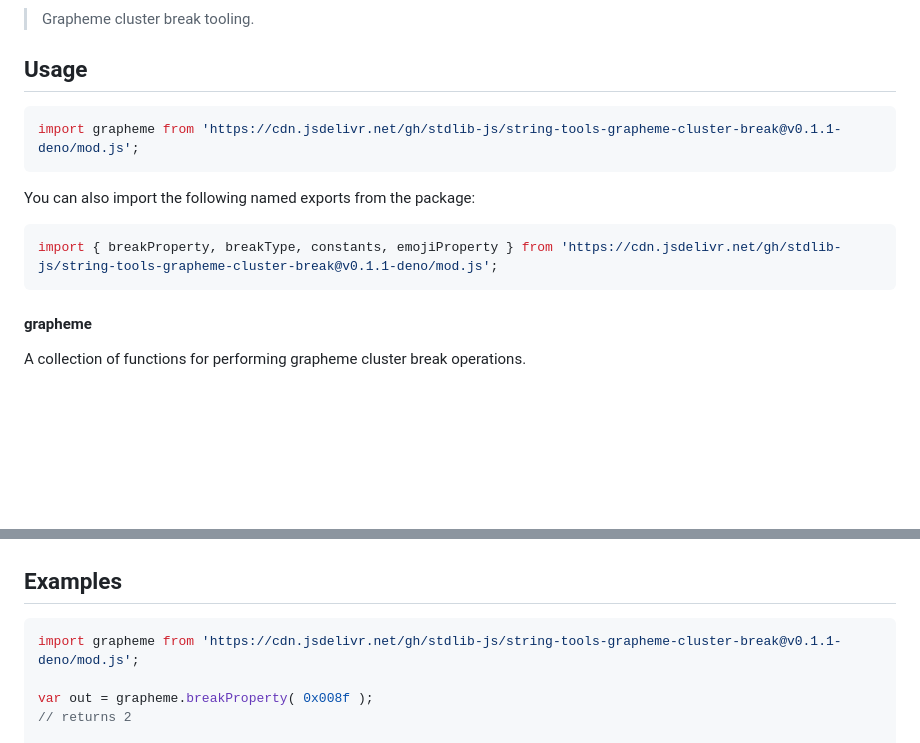
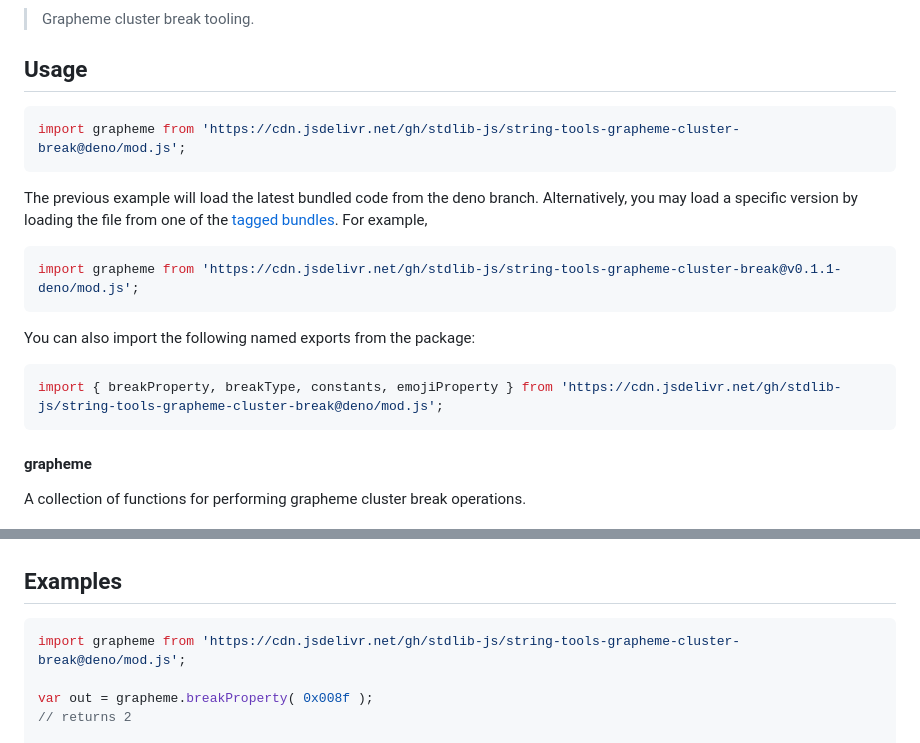
Before and after one commit to stdlib-js/string-tools-grapheme-cluster-break, a Markdown page: README.md, 2 parts joined by grey strips. Rendered like a GitHub page; blank space fills up the shorter version.

Commit message:
Auto-generated commit

````diff
--- a/README.md
+++ b/README.md
@@ -52,13 +52,18 @@ limitations under the License.
 ## Usage
 
 ```javascript
+import grapheme from 'https://cdn.jsdelivr.net/gh/stdlib-js/string-tools-grapheme-cluster-break@deno/mod.js';
+```
+The previous example will load the latest bundled code from the deno branch. Alternatively, you may load a specific version by loading the file from one of the [tagged bundles](https://github.com/stdlib-js/string-tools-grapheme-cluster-break/tags). For example,
+
+```javascript
 import grapheme from 'https://cdn.jsdelivr.net/gh/stdlib-js/string-tools-grapheme-cluster-break@v0.1.1-deno/mod.js';
 ```
 
 You can also import the following named exports from the package:
 
 ```javascript
-import { breakProperty, breakType, constants, emojiProperty } from 'https://cdn.jsdelivr.net/gh/stdlib-js/string-tools-grapheme-cluster-break@v0.1.1-deno/mod.js';
+import { breakProperty, breakType, constants, emojiProperty } from 'https://cdn.jsdelivr.net/gh/stdlib-js/string-tools-grapheme-cluster-break@deno/mod.js';
 ```
 
 #### grapheme
@@ -139,7 +144,7 @@ var out = grapheme.constants;
 <!-- eslint no-undef: "error" -->
 
 ```javascript
-import grapheme from 'https://cdn.jsdelivr.net/gh/stdlib-js/string-tools-grapheme-cluster-break@v0.1.1-deno/mod.js';
+import grapheme from 'https://cdn.jsdelivr.net/gh/stdlib-js/string-tools-grapheme-cluster-break@deno/mod.js';
 
 var out = grapheme.breakProperty( 0x008f );
 // returns 2
````
